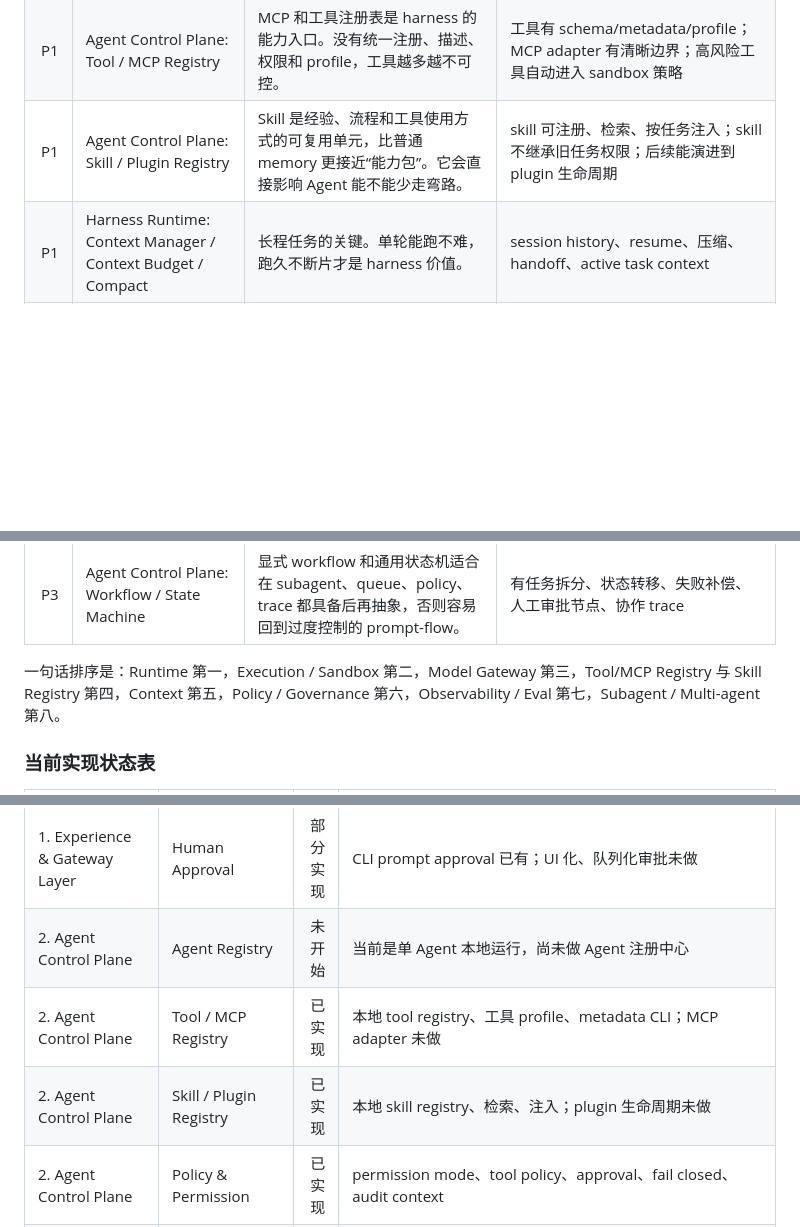
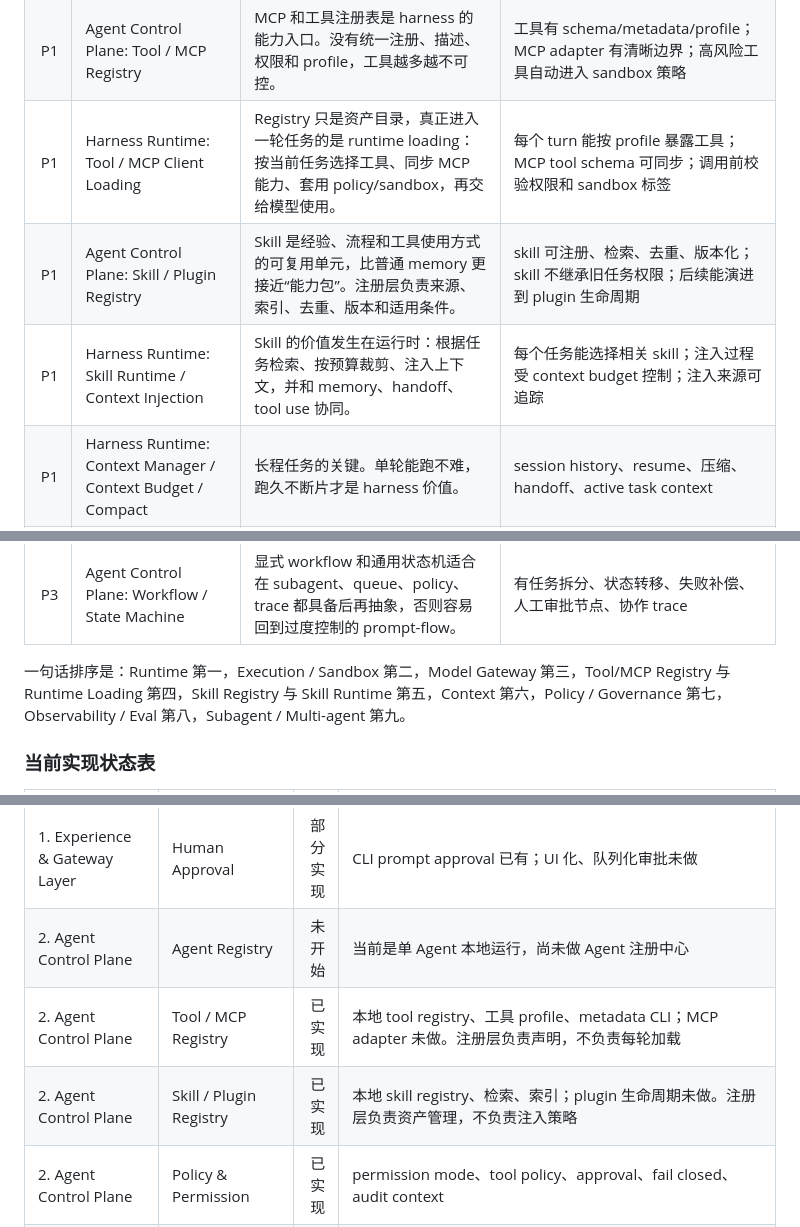
Before and after one commit to big91987/harness_research, a Markdown page: specs/000-总览-Harness-分层架构与连载目录.md, 3 parts joined by grey strips. Rendered like a GitHub page; blank space fills up the shorter version.

Commit message:
Clarify registry and runtime loading

```diff
--- a/specs/000-总览-Harness-分层架构与连载目录.md
+++ b/specs/000-总览-Harness-分层架构与连载目录.md
@@ -39,7 +39,9 @@ Model Gateway -> Agent Loop -> Tool Execution -> Sandbox / Workspace -> Context
 | P0 | Execution & Security: Workspace / Filesystem / Shell Runner / Sandbox Policy | Agent 必须能行动，但行动必须有边界。文件、shell、sandbox 是 coding/research agent 的基本身体。 | 文件操作有 path guard；shell/code/browser 这类高风险工具必须进 sandbox，失败 fail closed |
 | P0 | Harness Runtime: Model Gateway / Router | Agent 本质还是模型。模型调用、重试、usage、错误处理不稳，整个 harness 都不稳。 | 支持 OpenAI-compatible；能解析 tool call；有 timeout/retry/usage/cost |
 | P1 | Agent Control Plane: Tool / MCP Registry | MCP 和工具注册表是 harness 的能力入口。没有统一注册、描述、权限和 profile，工具越多越不可控。 | 工具有 schema/metadata/profile；MCP adapter 有清晰边界；高风险工具自动进入 sandbox 策略 |
-| P1 | Agent Control Plane: Skill / Plugin Registry | Skill 是经验、流程和工具使用方式的可复用单元，比普通 memory 更接近“能力包”。它会直接影响 Agent 能不能少走弯路。 | skill 可注册、检索、按任务注入；skill 不继承旧任务权限；后续能演进到 plugin 生命周期 |
+| P1 | Harness Runtime: Tool / MCP Client Loading | Registry 只是资产目录，真正进入一轮任务的是 runtime loading：按当前任务选择工具、同步 MCP 能力、套用 policy/sandbox，再交给模型使用。 | 每个 turn 能按 profile 暴露工具；MCP tool schema 可同步；调用前校验权限和 sandbox 标签 |
+| P1 | Agent Control Plane: Skill / Plugin Registry | Skill 是经验、流程和工具使用方式的可复用单元，比普通 memory 更接近“能力包”。注册层负责来源、索引、去重、版本和适用条件。 | skill 可注册、检索、去重、版本化；skill 不继承旧任务权限；后续能演进到 plugin 生命周期 |
+| P1 | Harness Runtime: Skill Runtime / Context Injection | Skill 的价值发生在运行时：根据任务检索、按预算裁剪、注入上下文，并和 memory、handoff、tool use 协同。 | 每个任务能选择相关 skill；注入过程受 context budget 控制；注入来源可追踪 |
 | P1 | Harness Runtime: Context Manager / Context Budget / Compact | 长程任务的关键。单轮能跑不难，跑久不断片才是 harness 价值。 | session history、resume、压缩、handoff、active task context |
 | P1 | Agent Control Plane: Policy & Permission / Human Approval | 工具越强，权限越重要。尤其企业场景，没有治理就不可能上线。 | 工具分级、permission mode、审批、拒绝审计、越权 fail closed |
 | P1 | Observability / Evaluation / Ops: Trace / Logs / Audit / Replay / Doctor | 没有可观测，就无法调试 Agent 为什么乱跑、卡住、花钱、越权。 | 每次 run 有 trace/audit；能 query；能 doctor；能 replay/debug |
@@ -51,7 +53,7 @@ Model Gateway -> Agent Loop -> Tool Execution -> Sandbox / Workspace -> Context
 | P3 | Knowledge & Business Data: KB / Vector / Graph / Connectors | 企业场景很重要，但属于增强能力，不是 harness 最小内核。 | 先有 document/search/retrieval，再接业务系统 |
 | P3 | Agent Control Plane: Workflow / State Machine | 显式 workflow 和通用状态机适合在 subagent、queue、policy、trace 都具备后再抽象，否则容易回到过度控制的 prompt-flow。 | 有任务拆分、状态转移、失败补偿、人工审批节点、协作 trace |
 
-一句话排序是：Runtime 第一，Execution / Sandbox 第二，Model Gateway 第三，Tool/MCP Registry 与 Skill Registry 第四，Context 第五，Policy / Governance 第六，Observability / Eval 第七，Subagent / Multi-agent 第八。
+一句话排序是：Runtime 第一，Execution / Sandbox 第二，Model Gateway 第三，Tool/MCP Registry 与 Runtime Loading 第四，Skill Registry 与 Skill Runtime 第五，Context 第六，Policy / Governance 第七，Observability / Eval 第八，Subagent / Multi-agent 第九。
 
 ### 当前实现状态表
 
@@ -65,8 +67,8 @@ Model Gateway -> Agent Loop -> Tool Execution -> Sandbox / Workspace -> Context
 | 1. Experience & Gateway Layer | Device / Node Runtime | 未开始 | 预留给多节点、端侧或远端执行节点 |
 | 1. Experience & Gateway Layer | Human Approval | 部分实现 | CLI prompt approval 已有；UI 化、队列化审批未做 |
 | 2. Agent Control Plane | Agent Registry | 未开始 | 当前是单 Agent 本地运行，尚未做 Agent 注册中心 |
-| 2. Agent Control Plane | Tool / MCP Registry | 已实现 | 本地 tool registry、工具 profile、metadata CLI；MCP adapter 未做 |
-| 2. Agent Control Plane | Skill / Plugin Registry | 已实现 | 本地 skill registry、检索、注入；plugin 生命周期未做 |
+| 2. Agent Control Plane | Tool / MCP Registry | 已实现 | 本地 tool registry、工具 profile、metadata CLI；MCP adapter 未做。注册层负责声明，不负责每轮加载 |
+| 2. Agent Control Plane | Skill / Plugin Registry | 已实现 | 本地 skill registry、检索、索引；plugin 生命周期未做。注册层负责资产管理，不负责注入策略 |
 | 2. Agent Control Plane | Policy & Permission | 已实现 | permission mode、tool policy、approval、fail closed、audit context |
 | 2. Agent Control Plane | Config / Feature Flags | 已实现 | harness config、env override、config validation；feature flag 仍较轻 |
 | 2. Agent Control Plane | Session Routing | 部分实现 | session resume/import/export/compact 已有；跨 Agent/session router 未做 |
```
Also changed, not shown: other parts of specs/000-总览-Harness-分层架构与连载目录.md (+2 -0 lines).
